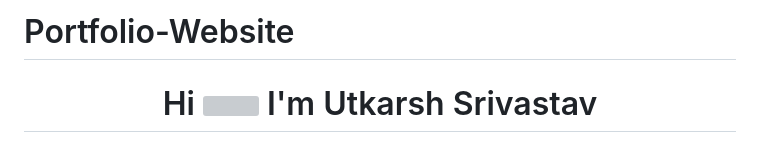
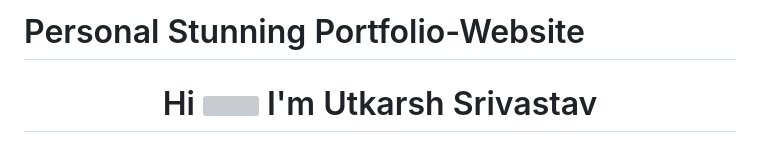
Before and after one commit to UtkarshSrivastav09/Portfolio-Website, a Markdown page: README.md, the part around the change. GitHub-like rendering; grey boxes are pictures that could not be loaded.

```diff
--- a/README.md
+++ b/README.md
@@ -1,4 +1,4 @@
-# Portfolio-Website
+# Personal Stunning Portfolio-Website
 <h1 align="center">Hi <img src="https://raw.githubusercontent.com/nguyenanhung/nguyenanhung/master/assets/Hand%20Wave.gif" width="50"> I'm Utkarsh Srivastav</h1>
 <h3 align="center">I'm Pursuing From Bachelor of Computer Applications</h3>
 
```
